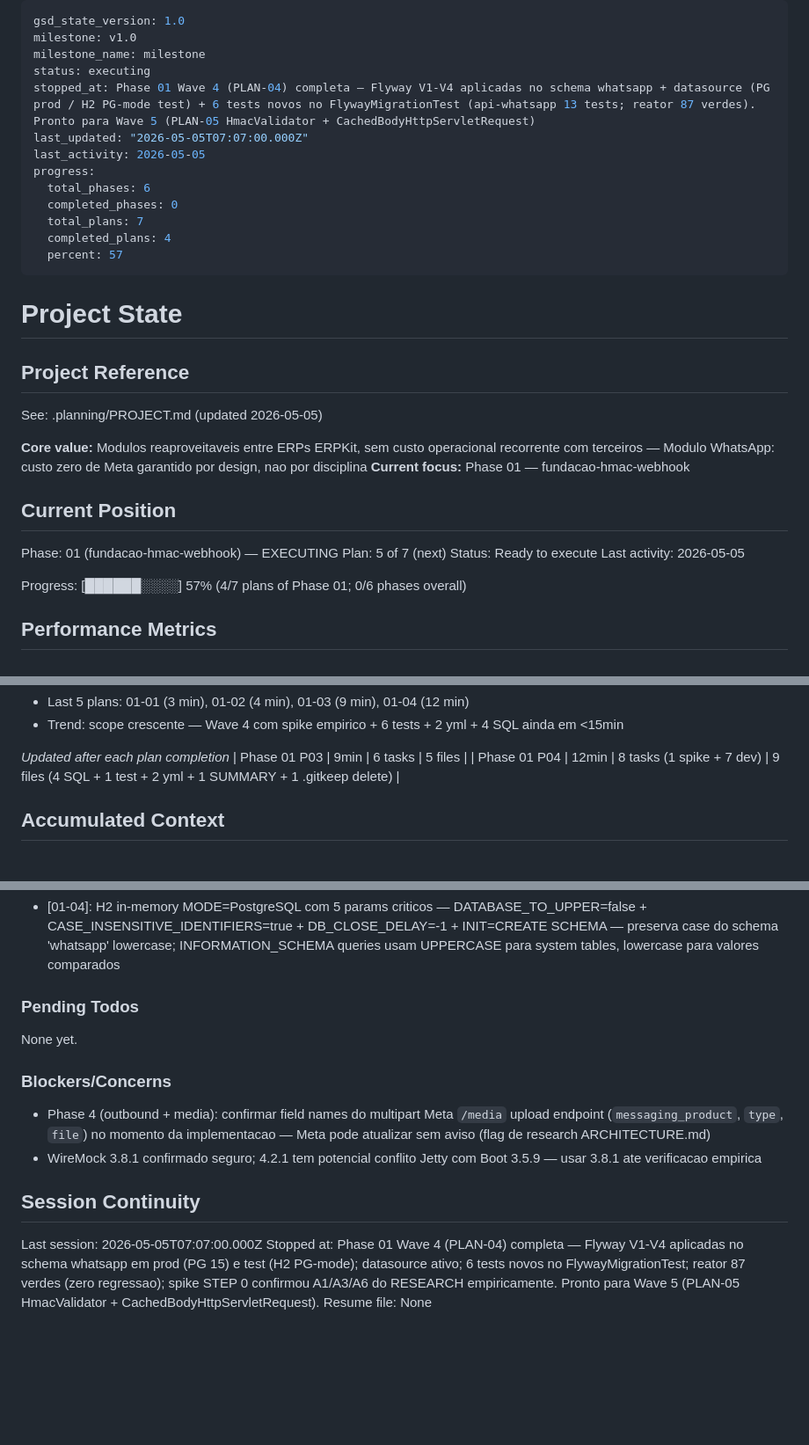
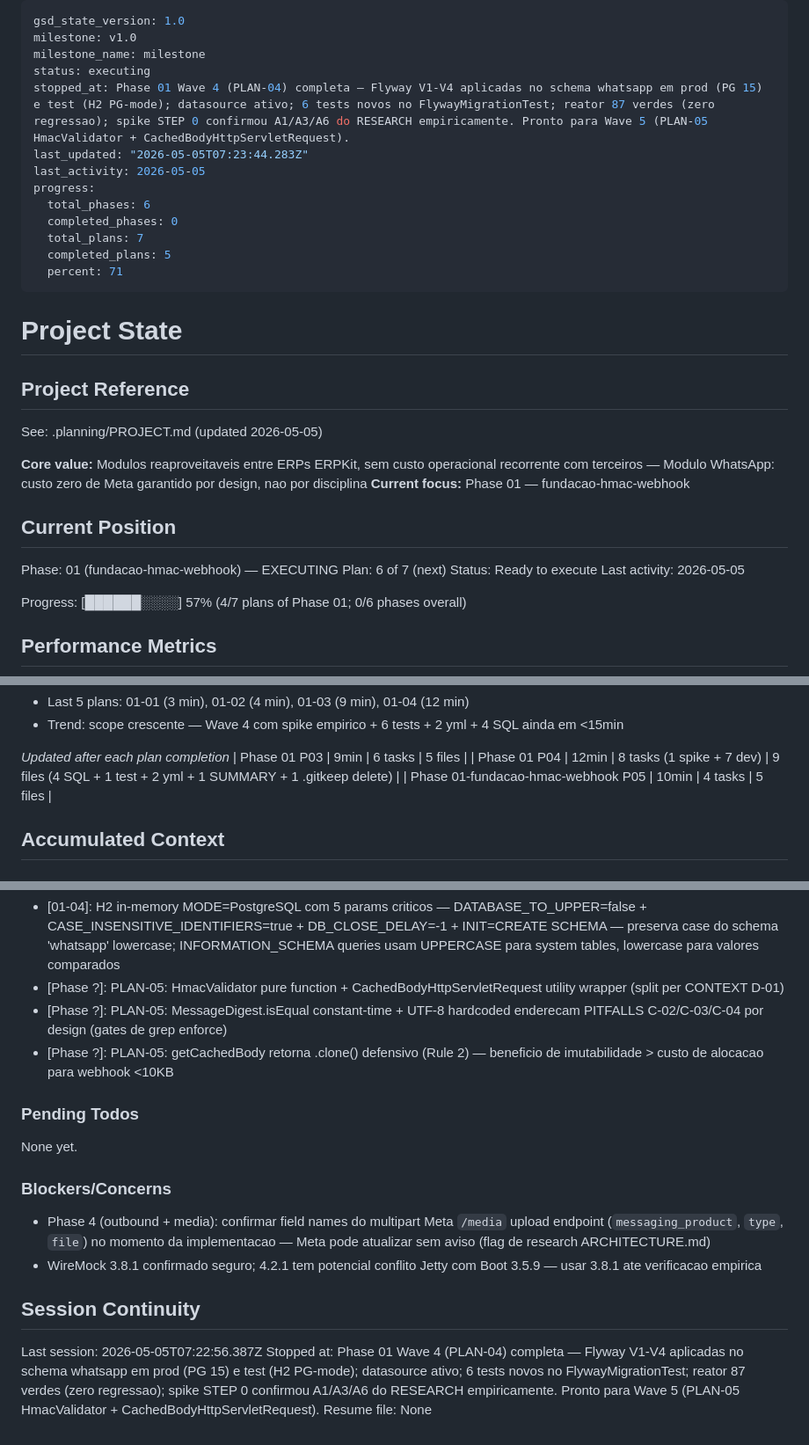
Before and after one commit to jhonatansoares62/erp-modulos, a Markdown page: .planning/STATE.md, 3 parts joined by grey strips. Shown at 88% size. GitHub-like rendering; blank space fills up the shorter version.

Commit message:
docs(01-05): SUMMARY + atualizar STATE/ROADMAP para Wave 5 completa

```diff
--- a/.planning/STATE.md
+++ b/.planning/STATE.md
@@ -3,15 +3,15 @@ gsd_state_version: 1.0
 milestone: v1.0
 milestone_name: milestone
 status: executing
-stopped_at: Phase 01 Wave 4 (PLAN-04) completa — Flyway V1-V4 aplicadas no schema whatsapp + datasource (PG prod / H2 PG-mode test) + 6 tests novos no FlywayMigrationTest (api-whatsapp 13 tests; reator 87 verdes). Pronto para Wave 5 (PLAN-05 HmacValidator + CachedBodyHttpServletRequest)
-last_updated: "2026-05-05T07:07:00.000Z"
+stopped_at: Phase 01 Wave 4 (PLAN-04) completa — Flyway V1-V4 aplicadas no schema whatsapp em prod (PG 15) e test (H2 PG-mode); datasource ativo; 6 tests novos no FlywayMigrationTest; reator 87 verdes (zero regressao); spike STEP 0 confirmou A1/A3/A6 do RESEARCH empiricamente. Pronto para Wave 5 (PLAN-05 HmacValidator + CachedBodyHttpServletRequest).
+last_updated: "2026-05-05T07:23:44.283Z"
 last_activity: 2026-05-05
 progress:
   total_phases: 6
   completed_phases: 0
   total_plans: 7
-  completed_plans: 4
-  percent: 57
+  completed_plans: 5
+  percent: 71
 ---
 
 # Project State
@@ -26,7 +26,7 @@ See: .planning/PROJECT.md (updated 2026-05-05)
 ## Current Position
 
 Phase: 01 (fundacao-hmac-webhook) — EXECUTING
-Plan: 5 of 7 (next)
+Plan: 6 of 7 (next)
 Status: Ready to execute
 Last activity: 2026-05-05
 
@@ -54,6 +54,7 @@ Progress: [██████░░░░] 57% (4/7 plans of Phase 01; 0/6 phase
 *Updated after each plan completion*
 | Phase 01 P03 | 9min | 6 tasks | 5 files |
 | Phase 01 P04 | 12min | 8 tasks (1 spike + 7 dev) | 9 files (4 SQL + 1 test + 2 yml + 1 SUMMARY + 1 .gitkeep delete) |
+| Phase 01-fundacao-hmac-webhook P05 | 10min | 4 tasks | 5 files |
 
 ## Accumulated Context
 
@@ -73,6 +74,9 @@ Recent decisions affecting current work:
 - [01-04]: Spike empirico STEP 0 (5 min) ANTES de migrations descobriu 5 detalhes (case sensitivity INFORMATION_SCHEMA, INDEX_COLUMNS path, A3 mitigada, UNIQUE/CHECK ambos disparam DataAccessException)
 - [01-04]: 6 cenarios no FlywayMigrationTest (vs 3 do plan) — Rule 2 add coverage critica que o spike provou viavel: CHECK direcao + UNIQUE telefone + flyway_schema_history (auditoria empirica)
 - [01-04]: H2 in-memory MODE=PostgreSQL com 5 params criticos — DATABASE_TO_UPPER=false + CASE_INSENSITIVE_IDENTIFIERS=true + DB_CLOSE_DELAY=-1 + INIT=CREATE SCHEMA — preserva case do schema 'whatsapp' lowercase; INFORMATION_SCHEMA queries usam UPPERCASE para system tables, lowercase para valores comparados
+- [Phase ?]: PLAN-05: HmacValidator pure function + CachedBodyHttpServletRequest utility wrapper (split per CONTEXT D-01)
+- [Phase ?]: PLAN-05: MessageDigest.isEqual constant-time + UTF-8 hardcoded enderecam PITFALLS C-02/C-03/C-04 por design (gates de grep enforce)
+- [Phase ?]: PLAN-05: getCachedBody retorna .clone() defensivo (Rule 2) — beneficio de imutabilidade > custo de alocacao para webhook <10KB
 
 ### Pending Todos
 
@@ -85,6 +89,6 @@ None yet.
 
 ## Session Continuity
 
-Last session: 2026-05-05T07:07:00.000Z
+Last session: 2026-05-05T07:22:56.387Z
 Stopped at: Phase 01 Wave 4 (PLAN-04) completa — Flyway V1-V4 aplicadas no schema whatsapp em prod (PG 15) e test (H2 PG-mode); datasource ativo; 6 tests novos no FlywayMigrationTest; reator 87 verdes (zero regressao); spike STEP 0 confirmou A1/A3/A6 do RESEARCH empiricamente. Pronto para Wave 5 (PLAN-05 HmacValidator + CachedBodyHttpServletRequest).
 Resume file: None
```
Also changed, not shown: .planning/ROADMAP.md (+1 -1 lines), 1 other file.
